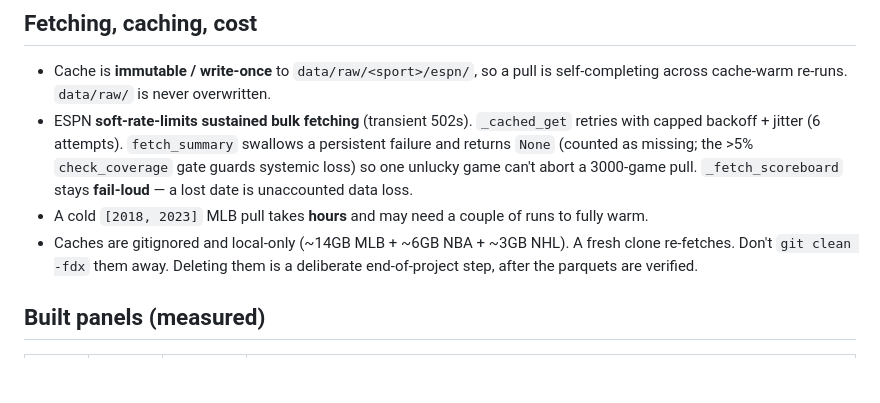
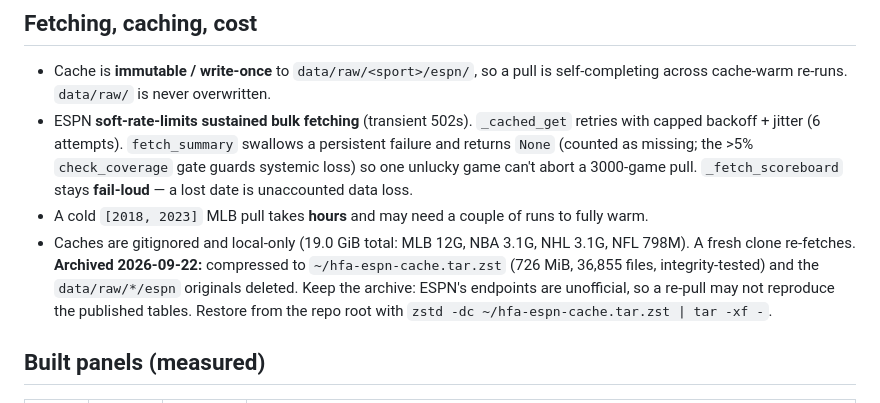
Before and after one commit to jaydengould/home-field-advantage, a Markdown page: docs/data-pipeline.md, the part around the change. Rendered like a GitHub page; blank space fills up the shorter version.

```diff
--- a/docs/data-pipeline.md
+++ b/docs/data-pipeline.md
@@ -108,9 +108,11 @@ from OT/shootout ones.
   unlucky game can't abort a 3000-game pull. `_fetch_scoreboard` stays **fail-loud** — a lost
   date is unaccounted data loss.
 - A cold `[2018, 2023]` MLB pull takes **hours** and may need a couple of runs to fully warm.
-- Caches are gitignored and local-only (~14GB MLB + ~6GB NBA + ~3GB NHL). A fresh clone
-  re-fetches. Don't `git clean -fdx` them away. Deleting them is a deliberate end-of-project
-  step, after the parquets are verified.
+- Caches are gitignored and local-only (19.0 GiB total: MLB 12G, NBA 3.1G, NHL 3.1G, NFL 798M). A fresh
+  clone re-fetches. **Archived 2026-09-22:** compressed to `~/hfa-espn-cache.tar.zst` (726 MiB, 36,855
+  files, integrity-tested) and the `data/raw/*/espn` originals deleted. Keep the archive: ESPN's
+  endpoints are unofficial, so a re-pull may not reproduce the published tables. Restore from the repo
+  root with `zstd -dc ~/hfa-espn-cache.tar.zst | tar -xf -`.
 
 ## Built panels (measured)
 
```
Also changed, not shown: CLAUDE.md (+6 -4 lines), docs/phase-log.md (+4 -0 lines).
